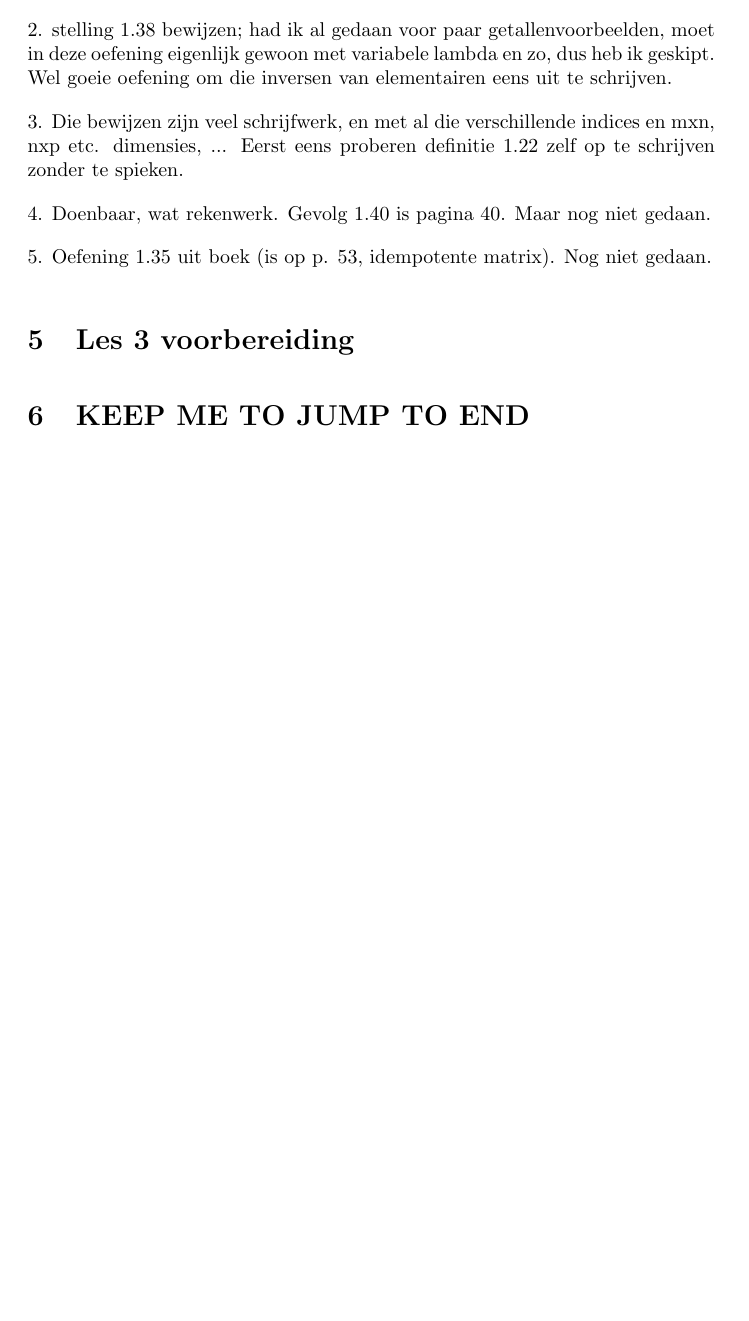
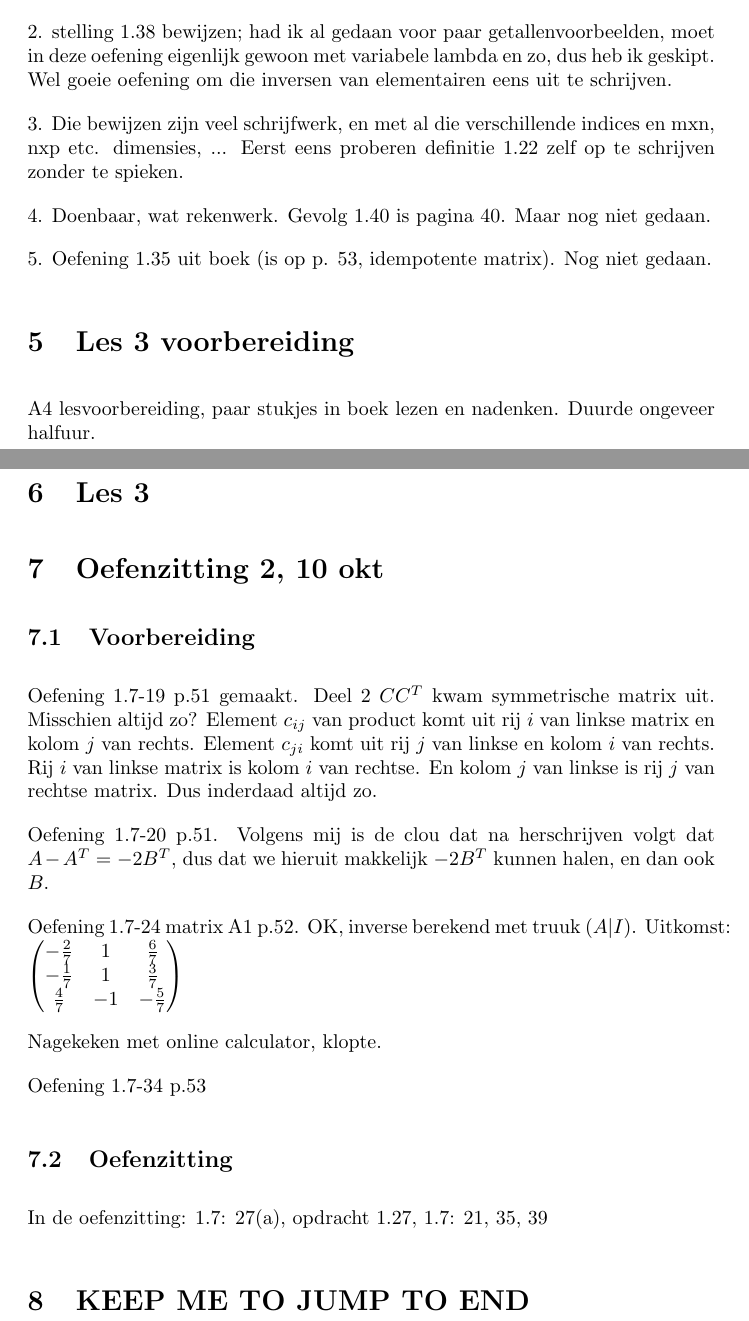
Before and after one commit to rafmeeusen/lineaire_algebra, a LaTeX document (main.tex): part of page 6 of 6 before the commit and two parts of pages 6 and 7 of 7 after it, the two joined at a grey line, cut so that both start at the same text, the shorter picture padded with empty space. Compiled offline with pdfLaTeX.

Commit message:
Updates from Overleaf

```diff
--- a/main.tex
+++ b/main.tex
@@ -1,5 +1,6 @@
 \documentclass{article}
 \usepackage{graphicx} % Required for inserting images
+\usepackage{amsmath}
 \usepackage{amssymb}
 
 \title{Nota's lineaire algebra}
@@ -192,6 +193,35 @@ OK, alleen twijfelde ik wat bij inverteren van de elementaire. Niet slecht om ee
 
 \section{Les 3 voorbereiding}
 
+A4 lesvoorbereiding, paar stukjes in boek lezen en nadenken. Duurde ongeveer halfuur.
+
+\section{Les 3}
+
+\section{Oefenzitting 2, 10 okt}
+
+\subsection{Voorbereiding}
+
+Oefening 1.7-19 p.51 gemaakt. Deel 2 $C C^T$ kwam symmetrische matrix uit. Misschien altijd zo? Element $c_{ij}$ van product komt uit rij $i$ van linkse matrix en kolom $j$ van rechts. Element $c_{ji}$ komt uit rij $j$ van linkse en kolom $i$ van rechts. Rij $i$ van linkse matrix is kolom $i$ van rechtse. En kolom $j$ van linkse is rij $j$ van rechtse matrix. Dus inderdaad altijd zo.
+
+
+Oefening 1.7-20 p.51. Volgens mij is de clou dat na herschrijven volgt dat $A-A^T = -2B^T$, dus dat we hieruit makkelijk $-2B^T$ kunnen halen, en dan ook $B$.
+
+Oefening 1.7-24 matrix A1 p.52. OK, inverse berekend met truuk $(A|I)$. Uitkomst:
+\begin{math}
+\begin{pmatrix}
+-\frac{2}{7} & 1 & \frac{6}{7}\\
+-\frac{1}{7} & 1 & \frac{3}{7} \\
+\frac{4}{7} & -1 & -\frac{5}{7}
+\end{pmatrix}
+\end{math}
+
+Nagekeken met online calculator, klopte.
+
+Oefening 1.7-34 p.53
+
+
+\subsection{Oefenzitting}
+In de oefenzitting: 1.7: 27(a), opdracht 1.27, 1.7: 21, 35, 39
 
 
 \section{KEEP ME TO JUMP TO END}
```
